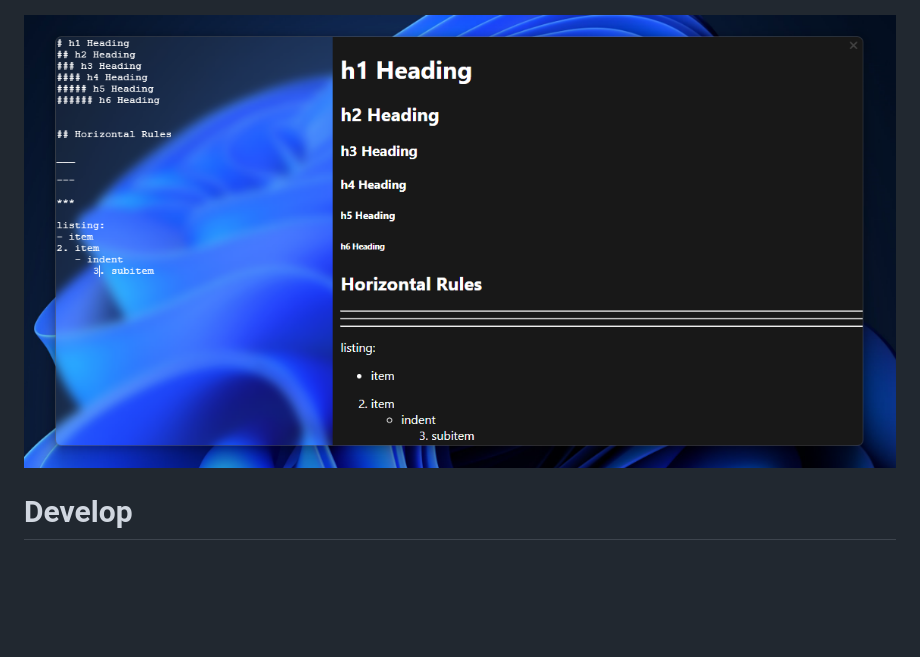
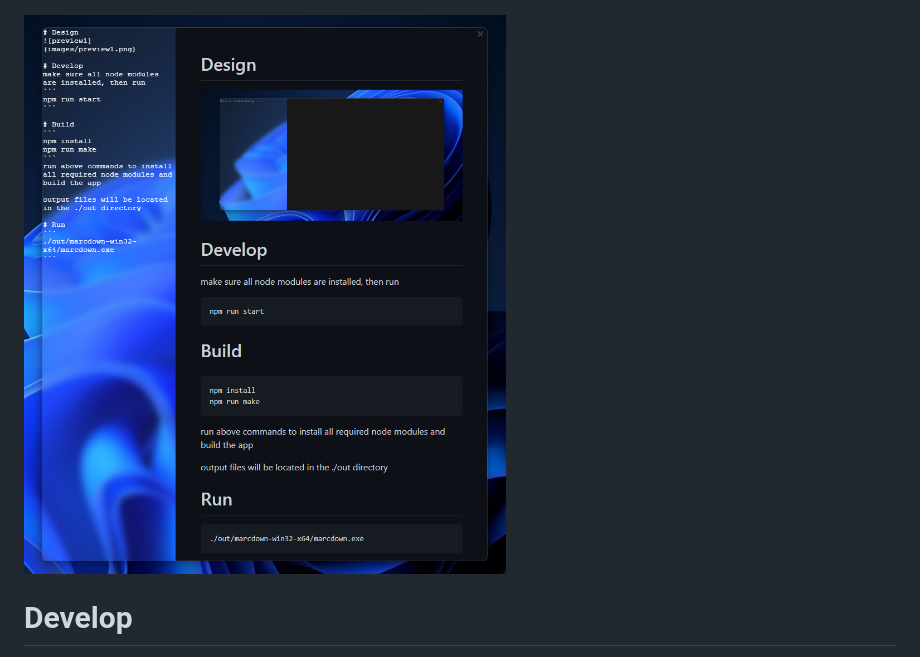
Before and after one commit to Jaybee18/marcdown, a Markdown page: README.md, the part around the change. GitHub-like rendering; pictures changed too: images/preview3.png (added); blank space fills up the shorter version.

````diff
--- a/README.md
+++ b/README.md
@@ -1,7 +1,8 @@
 # Design
 ![preview1](images/preview1.png)
 
-![preview2](images/preview2.png)
+![preview3](images/preview3.png)
+
 # Develop
 make sure all node modules are installed, then run
 ```
````
Also changed, not shown: 3 other files.
